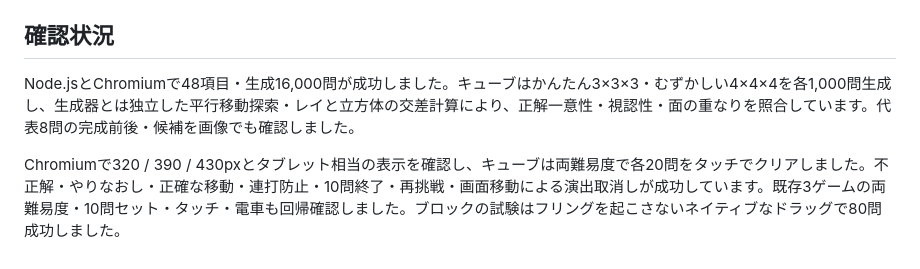
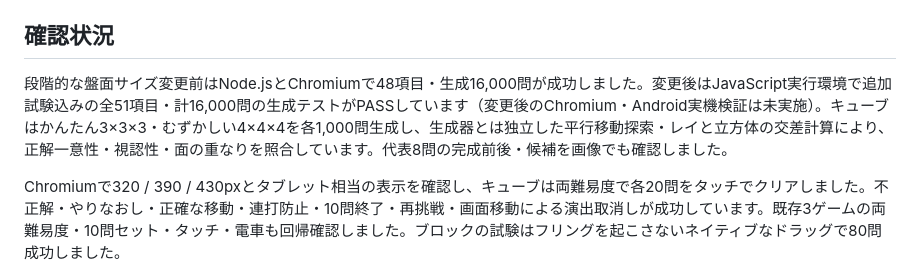
Before and after one commit to gpssano-afk/wakuwaku-mini-games, a Markdown page: README.md, the part around the change. GitHub-like rendering.

Commit message:
Record 51 passing logic tests and remaining browser verification

```diff
--- a/README.md
+++ b/README.md
@@ -110,7 +110,7 @@ PWAはHTTPS（ローカルではlocalhost）で有効になります。初回キ
 
 ## 確認状況
 
-Node.jsとChromiumで48項目・生成16,000問が成功しました。キューブはかんたん3×3×3・むずかしい4×4×4を各1,000問生成し、生成器とは独立した平行移動探索・レイと立方体の交差計算により、正解一意性・視認性・面の重なりを照合しています。代表8問の完成前後・候補を画像でも確認しました。
+段階的な盤面サイズ変更前はNode.jsとChromiumで48項目・生成16,000問が成功しました。変更後はJavaScript実行環境で追加試験込みの全51項目・計16,000問の生成テストがPASSしています（変更後のChromium・Android実機検証は未実施）。キューブはかんたん3×3×3・むずかしい4×4×4を各1,000問生成し、生成器とは独立した平行移動探索・レイと立方体の交差計算により、正解一意性・視認性・面の重なりを照合しています。代表8問の完成前後・候補を画像でも確認しました。
 
 Chromiumで320 / 390 / 430pxとタブレット相当の表示を確認し、キューブは両難易度で各20問をタッチでクリアしました。不正解・やりなおし・正確な移動・連打防止・10問終了・再挑戦・画面移動による演出取消しが成功しています。既存3ゲームの両難易度・10問セット・タッチ・電車も回帰確認しました。ブロックの試験はフリングを起こさないネイティブなドラッグで80問成功しました。
 
```
